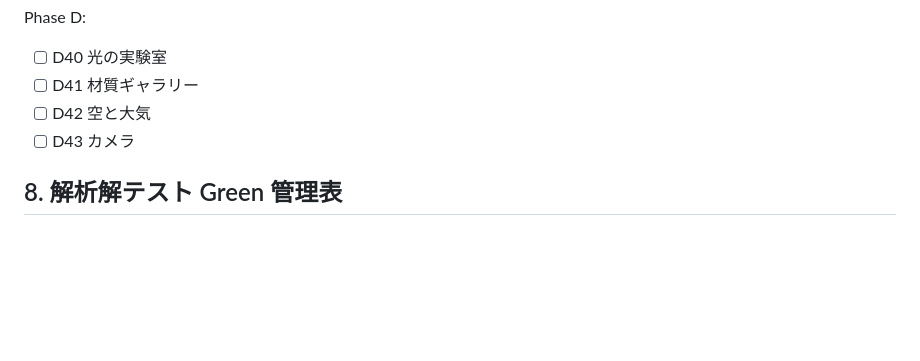
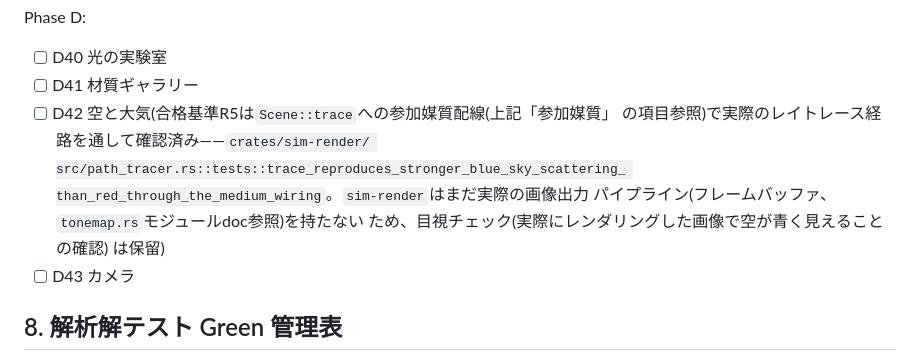
Before and after one commit to HirokiMorikawa/simulator, a Markdown page: docs/22-roadmap/02-feature-checklist.md, the part around the change. GitHub-like rendering; blank space fills up the shorter version.

Commit message:
チェックリスト: D42(空と大気)の合格基準R5を参加媒質配線で確認済みと記録
直前のコミット(参加媒質のScene::traceへの本格配線)で追加した
`trace_reproduces_stronger_blue_sky_scattering_than_red_through_the_medium_wiring`
が、D42の合格基準R5(レイリー散乱による空の青)を実際のレイトレース経路
(`Scene::trace`)を通して満たすことをチェックリストに反映した。ドキュメント
のみの変更(コード変更なし)。

Co-Authored-By: Claude Sonnet 5 <noreply@anthropic.com>
Claude-Session: https://claude.ai/code/session_01DLsCXHRYqJCzdSSxfEqcEe

```diff
--- a/docs/22-roadmap/02-feature-checklist.md
+++ b/docs/22-roadmap/02-feature-checklist.md
@@ -1746,7 +1746,13 @@ Phase D:
 
 - [ ] D40 光の実験室
 - [ ] D41 材質ギャラリー
-- [ ] D42 空と大気
+- [ ] D42 空と大気(合格基準R5は`Scene::trace`への参加媒質配線(上記「参加媒質」
+      の項目参照)で実際のレイトレース経路を通して確認済み——`crates/sim-render/
+      src/path_tracer.rs::tests::trace_reproduces_stronger_blue_sky_scattering_
+      than_red_through_the_medium_wiring`。`sim-render`はまだ実際の画像出力
+      パイプライン(フレームバッファ、`tonemap.rs`モジュールdoc参照)を持たない
+      ため、目視チェック(実際にレンダリングした画像で空が青く見えることの確認)
+      は保留)
 - [ ] D43 カメラ
 
 ## 8. 解析解テスト Green 管理表
```
